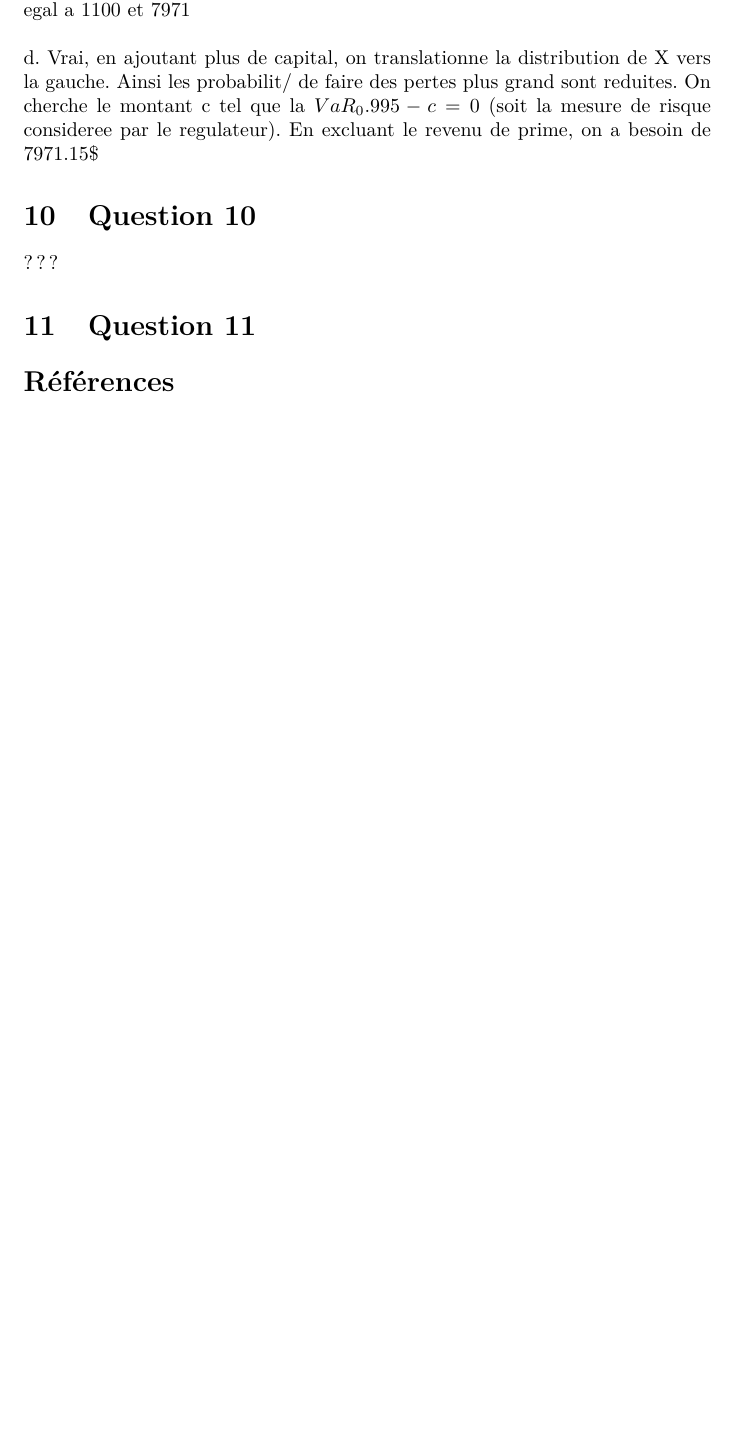
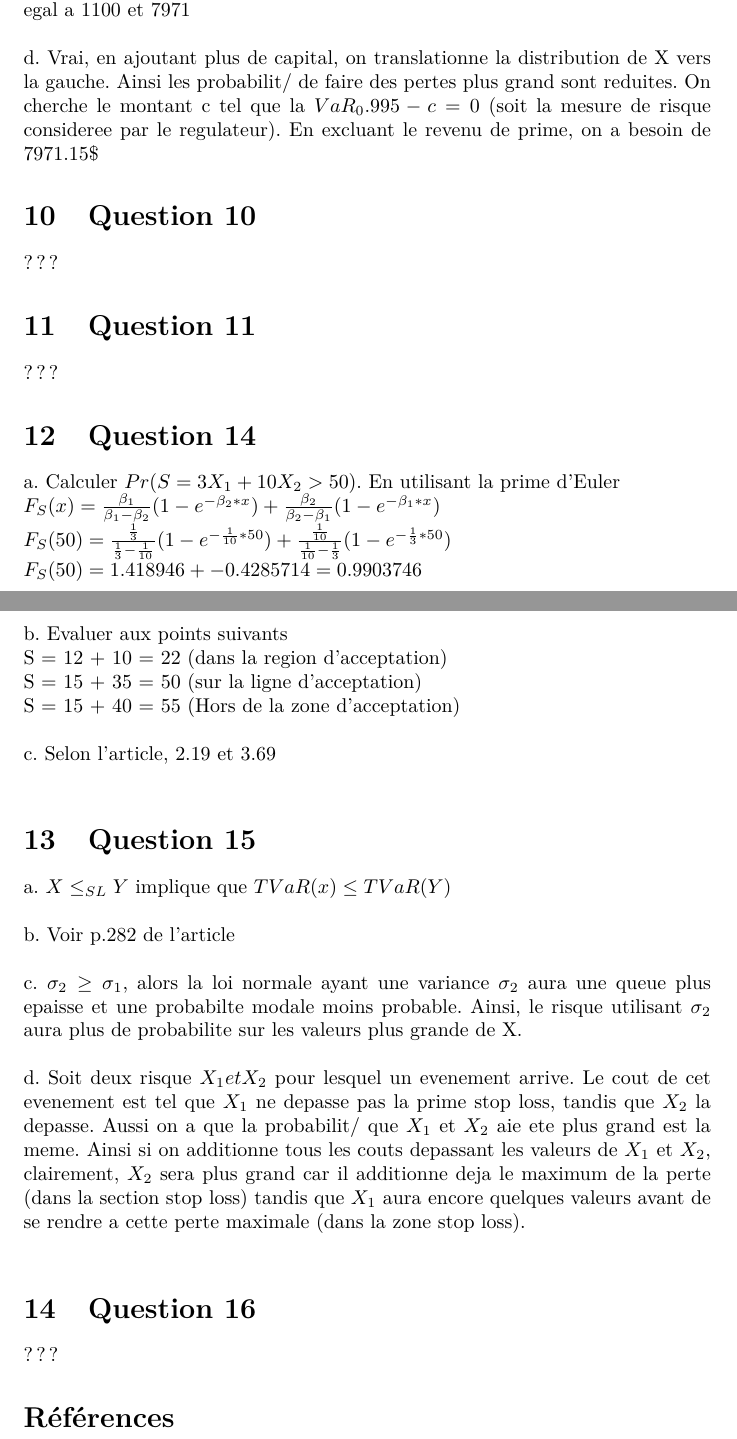
Before and after one commit to jtbai/act-7009-final, a LaTeX problem sheet (examen/act7009-examen.tex, which reads examen/q14.tex, examen/q15.tex, examen/q16.tex): part of page 9 of 9 before the commit and two parts of pages 9 and 10 of 10 after it, the two joined at a grey line, cut so that both start at the same text, the shorter picture padded with empty space. Compiled offline with pdfLaTeX; a LaTeX package or settings file that is missing is left out.

Commit message:
tous les morceaux sont la, il manque juste a peaufiner les reponses. il doit me rester un 6-8h a mettre la dessus...MAX

```diff
--- /dev/null
+++ b/examen/q14.tex
@@ -0,0 +1,13 @@
+\section{Question 14}
+
+a. Calculer $Pr(S = 3X_1+10X_2 > 50)$. En utilisant la prime d'Euler\\
+$F_S(x) = \frac{\beta_1}{\beta_1-\beta_2}(1-e^{-\beta_2*x}) +  \frac{\beta_2}{\beta_2-\beta_1}(1-e^{-\beta_1*x})$\\
+$F_S(50) = \frac{\frac{1}{3}}{\frac{1}{3}-\frac{1}{10}}(1-e^{-\frac{1}{10}*50}) +  \frac{\frac{1}{10}}{\frac{1}{10}-\frac{1}{3}}(1-e^{-\frac{1}{3}*50})$\\
+$F_S(50) = 1.418946 + -0.4285714 = 0.9903746$\\
+
+b. Evaluer aux points suivants\\
+S = 12 + 10 = 22 (dans la region d'acceptation)\\
+S = 15 + 35 = 50 (sur la ligne d'acceptation)\\
+S = 15 + 40 = 55 (Hors de la zone d'acceptation)\\
+
+c. Selon l'article, 2.19 et 3.69\\
--- /dev/null
+++ b/examen/q15.tex
@@ -0,0 +1,8 @@
+\section{Question 15}
+a. $X \leq_{SL} Y$ implique que $TVaR(x) \leq TVaR(Y)$\\
+
+b. Voir p.282 de l'article\\
+
+c. $\sigma_2 \geq \sigma_1$, alors la loi normale ayant une variance $\sigma_2$ aura une queue plus epaisse et une probabilte modale moins probable. Ainsi, le risque utilisant $\sigma_2$ aura plus de probabilite sur les valeurs plus grande de X.\\
+
+d. Soit deux risque $X_1 et X_2$ pour lesquel un evenement arrive. Le cout de cet evenement est tel que $X_1$ ne depasse pas la prime stop loss, tandis  que $X_2$ la depasse. Aussi on a que la probabilit/ que $X_1$ et $X_2$ aie ete plus grand est la meme. Ainsi si on additionne tous les couts depassant les valeurs de $X_1$ et $X_2$, clairement, $X_2$ sera plus grand car il additionne deja le maximum de la perte (dans la section stop loss) tandis que $X_1$ aura encore quelques valeurs avant de se rendre a cette perte maximale (dans la zone stop loss).\\
--- /dev/null
+++ b/examen/q16.tex
@@ -0,0 +1,3 @@
+\section{Question 16}
+
+???
```
Also changed, not shown: examen/act7009-examen.tex (+3 -0 lines), examen/q11.tex (+2 -0 lines).
